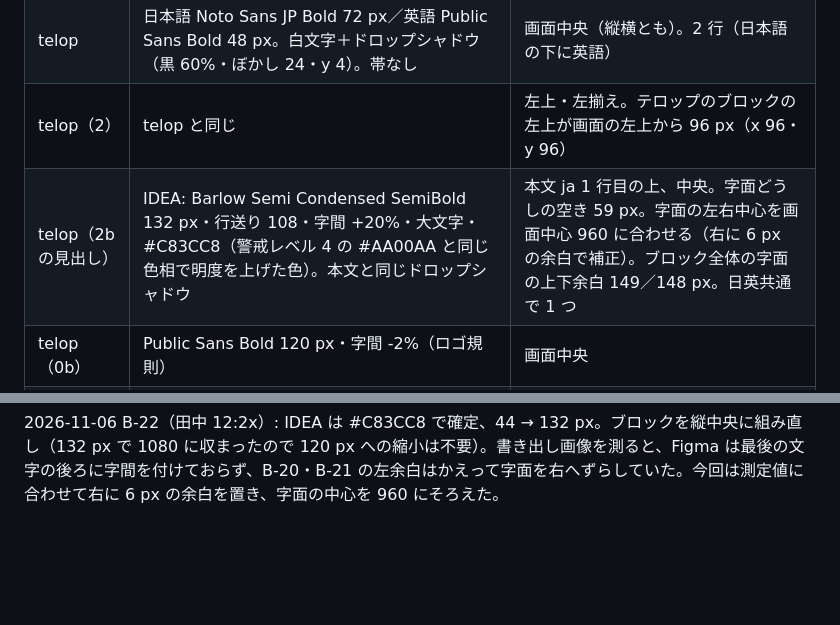
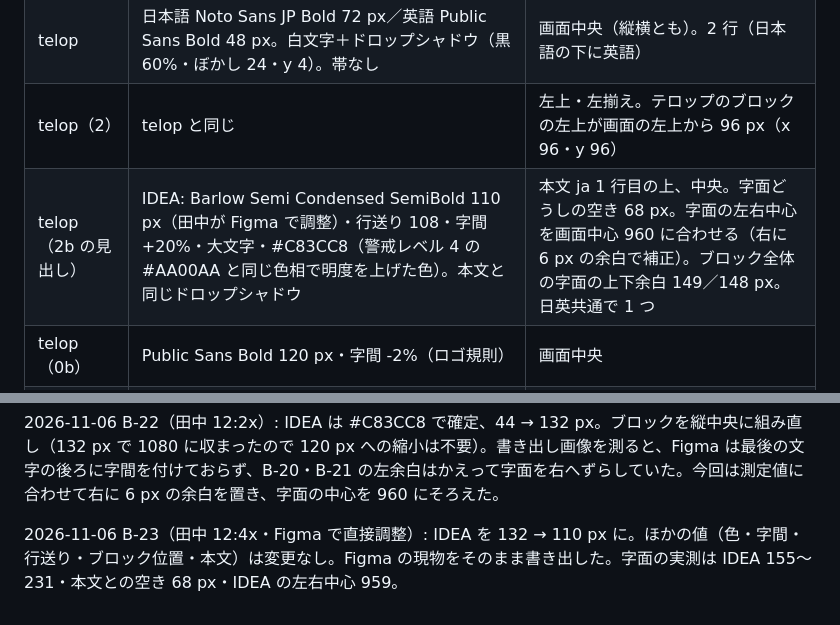
Before and after one commit to rettuce/evac-layer, a Markdown page: docs/plan/overlays-v8.md, 2 parts joined by grey strips. Rendered like a GitHub page; blank space fills up the shorter version.

Commit message:
feat(overlays): cut 2b telop re-exported as Tanaka adjusted it in Figma (B-23)
- IDEA 132 -> 110 px; nothing else changed
- overlays-v8.md type table and change note updated

Co-Authored-By: Claude Opus 5.5 <noreply@anthropic.com>

```diff
--- a/docs/plan/overlays-v8.md
+++ b/docs/plan/overlays-v8.md
@@ -10,7 +10,7 @@ PNG: `demo/compose/overlays/ov-<cut>-<kind>-<n>.png`（1920×1080・RGBA 透過
 | subtitle | 日本語 Noto Sans JP Bold 44 px（行送り 60）／英語 Public Sans SemiBold 32 px（行送り 42）。白文字 | 黒 55% の帯（左右 32・上下 20 px・角丸なし）に日本語の下に英語。中央揃え。帯の下端が画面下端から 72 px。最大幅 1600 px |
 | telop | 日本語 Noto Sans JP Bold 72 px／英語 Public Sans Bold 48 px。白文字＋ドロップシャドウ（黒 60%・ぼかし 24・y 4）。帯なし | 画面中央（縦横とも）。2 行（日本語の下に英語） |
 | telop（2） | telop と同じ | 左上・左揃え。テロップのブロックの左上が画面の左上から 96 px（x 96・y 96） |
-| telop（2b の見出し） | IDEA: Barlow Semi Condensed SemiBold 132 px・行送り 108・字間 +20%・大文字・#C83CC8（警戒レベル 4 の #AA00AA と同じ色相で明度を上げた色）。本文と同じドロップシャドウ | 本文 ja 1 行目の上、中央。字面どうしの空き 59 px。字面の左右中心を画面中心 960 に合わせる（右に 6 px の余白で補正）。ブロック全体の字面の上下余白 149／148 px。日英共通で 1 つ |
+| telop（2b の見出し） | IDEA: Barlow Semi Condensed SemiBold 110 px（田中が Figma で調整）・行送り 108・字間 +20%・大文字・#C83CC8（警戒レベル 4 の #AA00AA と同じ色相で明度を上げた色）。本文と同じドロップシャドウ | 本文 ja 1 行目の上、中央。字面どうしの空き 68 px。字面の左右中心を画面中心 960 に合わせる（右に 6 px の余白で補正）。ブロック全体の字面の上下余白 149／148 px。日英共通で 1 つ |
 | telop（0b） | Public Sans Bold 120 px・字間 -2%（ロゴ規則） | 画面中央 |
 | telop（10） | URL Public Sans Bold 64 px／メール Public Sans SemiBold 48 px | 画面中央 |
 | logo | `docs/brand/evac-layer-lockup-run-black.svg` の背景矩形を外して読み込み。幅 1190 px（原寸 2380 の 1/2） | 画面中央。菱形の内側の黒塗りは残してある（黒地のエンドカード前提。黒以外の背景に置くと菱形の内側が黒く出る） |
@@ -86,3 +86,5 @@ Figma のページ「v8 overlays」が文言の正本。該当フレームの文
 2026-11-06 B-21（田中 12:0x）: 2b テロップは 72 px・4 行の案で確定（alt-ja56 は不採用・Figma に残置）。見出し IDEA を 29 px 白 → 44 px・#AA00AA に変更。明度だけ上げた比較案 #C83CC8 は Figma の ov-2b-telop-1-alt-C83CC8（3328:4）に残してある。黒地とのコントラスト比は #AA00AA 3.29:1、#C83CC8 4.94:1。
 
 2026-11-06 B-22（田中 12:2x）: IDEA は #C83CC8 で確定、44 → 132 px。ブロックを縦中央に組み直し（132 px で 1080 に収まったので 120 px への縮小は不要）。書き出し画像を測ると、Figma は最後の文字の後ろに字間を付けておらず、B-20・B-21 の左余白はかえって字面を右へずらしていた。今回は測定値に合わせて右に 6 px の余白を置き、字面の中心を 960 にそろえた。
+
+2026-11-06 B-23（田中 12:4x・Figma で直接調整）: IDEA を 132 → 110 px に。ほかの値（色・字間・行送り・ブロック位置・本文）は変更なし。Figma の現物をそのまま書き出した。字面の実測は IDEA 155〜231・本文との空き 68 px・IDEA の左右中心 959。
```
Also changed, not shown: demo/compose/overlays/ov-2b-telop-1.png.
